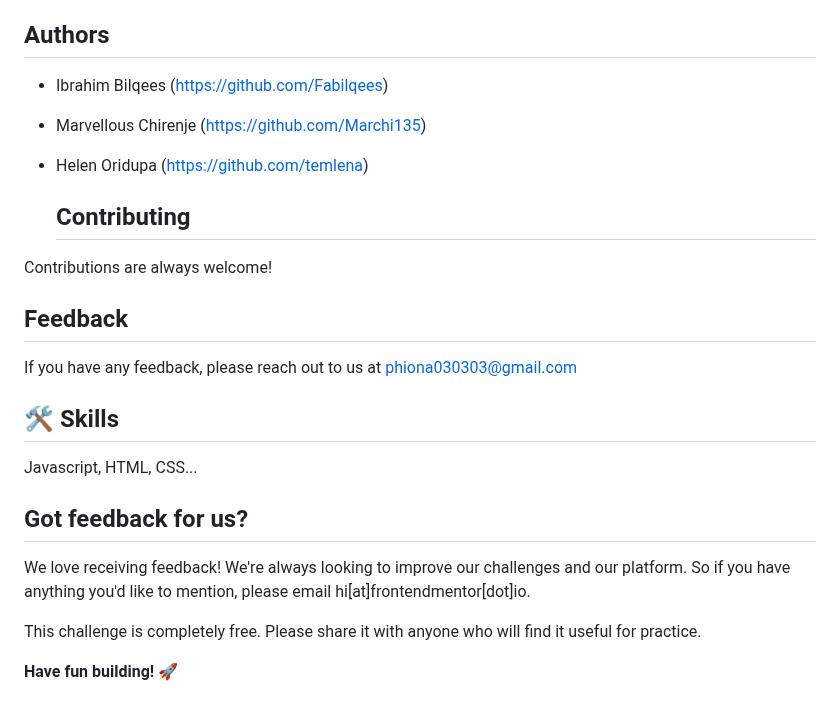
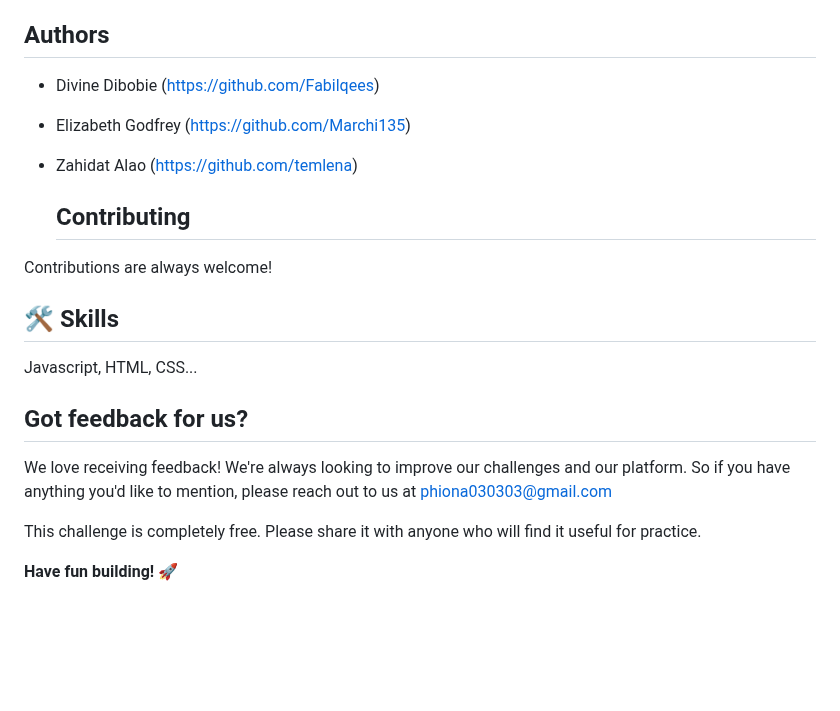
Before and after one commit to divinedibobie/cohort8_agecalaulatorapp, a Markdown page: README.md, the part around the change. Rendered like a GitHub page; blank space fills up the shorter version.

```diff
--- a/README.md
+++ b/README.md
@@ -93,20 +93,15 @@ We would like to thank women techsters Tech4dev for their generous support and g
 
 ## Authors
 
-- Ibrahim Bilqees (https://github.com/Fabilqees)
+- Divine Dibobie (https://github.com/Fabilqees)
 
-- Marvellous Chirenje (https://github.com/Marchi135)
+- Elizabeth Godfrey (https://github.com/Marchi135)
 
-- Helen Oridupa (https://github.com/temlena)
+- Zahidat Alao (https://github.com/temlena)
 
   ## Contributing
 
 Contributions are always welcome!
-
-
-## Feedback
-
-If you have any feedback, please reach out to us at phiona030303@gmail.com
 
 
 ## 🛠 Skills
@@ -115,7 +110,7 @@ Javascript, HTML, CSS...
 
 ## Got feedback for us?
 
-We love receiving feedback! We're always looking to improve our challenges and our platform. So if you have anything you'd like to mention, please email hi[at]frontendmentor[dot]io.
+We love receiving feedback! We're always looking to improve our challenges and our platform. So if you have anything you'd like to mention, please reach out to us at phiona030303@gmail.com
 
 This challenge is completely free. Please share it with anyone who will find it useful for practice.
 
```
